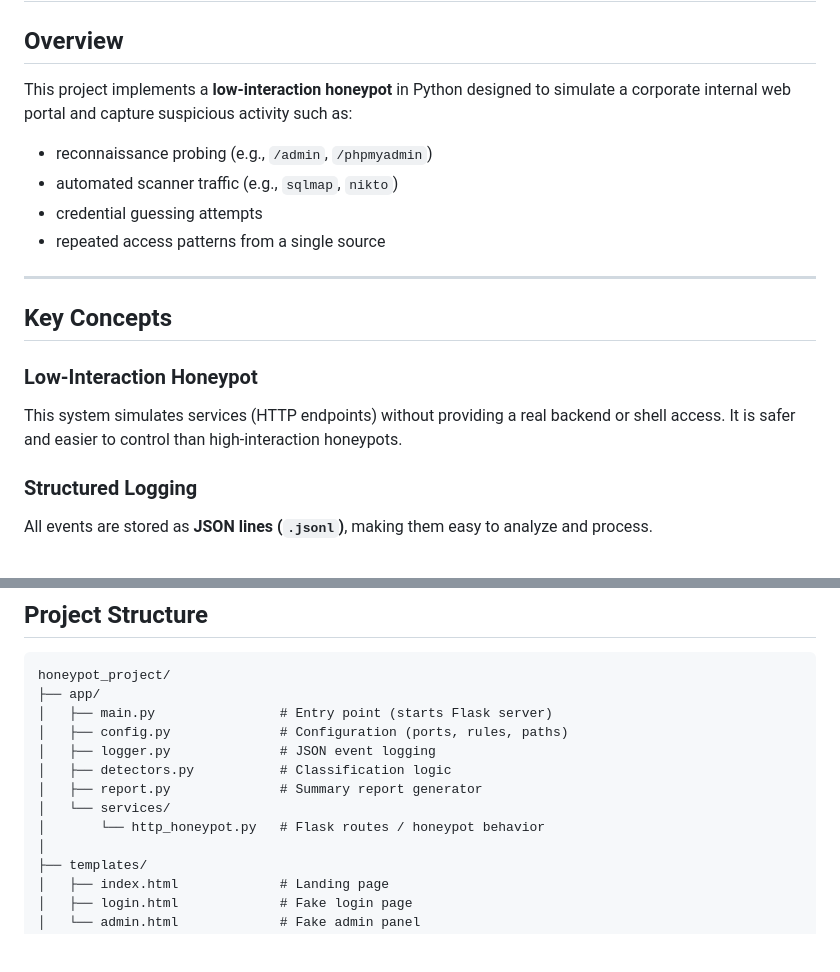
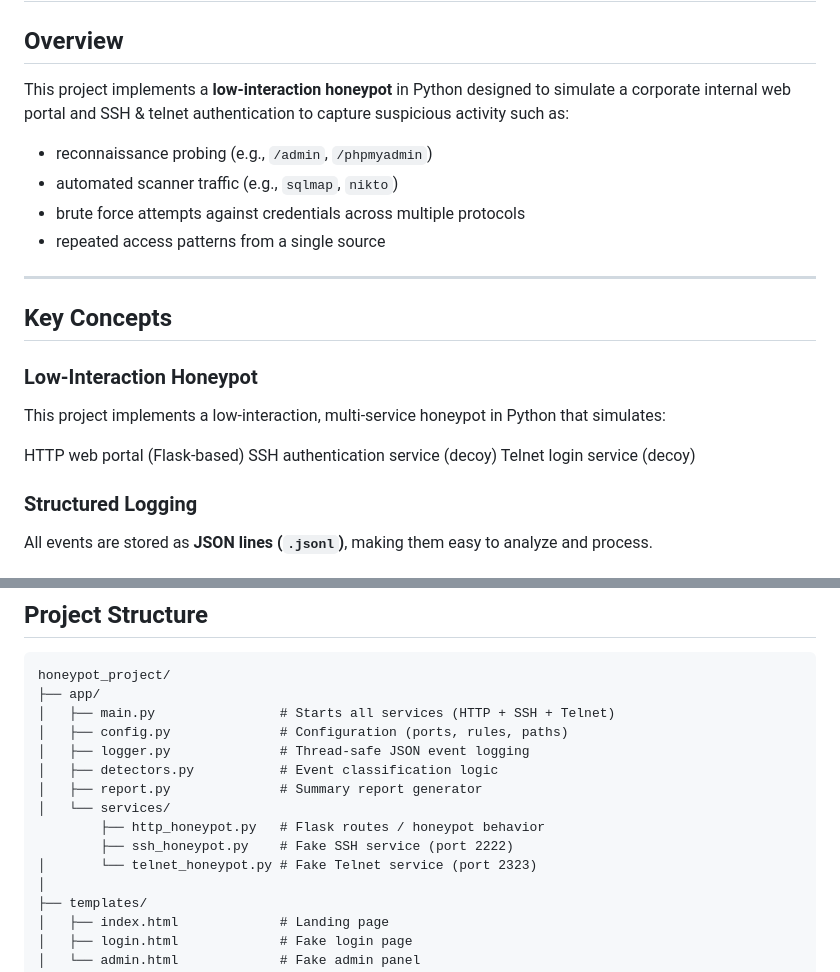
Before and after one commit to DevDarGriff/COMP-412-honeypot, a Markdown page: honeypot_project/README.md, 2 parts joined by grey strips. GitHub-like rendering; blank space fills up the shorter version.

````diff
--- a/honeypot_project/README.md
+++ b/honeypot_project/README.md
@@ -2,11 +2,11 @@
 
 ## Overview
 
-This project implements a **low-interaction honeypot** in Python designed to simulate a corporate internal web portal and capture suspicious activity such as:
+This project implements a **low-interaction honeypot** in Python designed to simulate a corporate internal web portal and SSH & telnet authentication to capture suspicious activity such as:
 
 * reconnaissance probing (e.g., `/admin`, `/phpmyadmin`)
 * automated scanner traffic (e.g., `sqlmap`, `nikto`)
-* credential guessing attempts
+* brute force attempts against credentials across multiple protocols
 * repeated access patterns from a single source
 
 ---
@@ -15,7 +15,11 @@ This project implements a **low-interaction honeypot** in Python designed to sim
 
 ### Low-Interaction Honeypot
 
-This system simulates services (HTTP endpoints) without providing a real backend or shell access. It is safer and easier to control than high-interaction honeypots.
+This project implements a low-interaction, multi-service honeypot in Python that simulates:
+
+HTTP web portal (Flask-based)
+SSH authentication service (decoy)
+Telnet login service (decoy)
 
 ### Structured Logging
 
@@ -37,13 +41,15 @@ Activity is labeled using simple, explainable rules such as:
 ```text
 honeypot_project/
 ├── app/
-│   ├── main.py                # Entry point (starts Flask server)
+│   ├── main.py                # Starts all services (HTTP + SSH + Telnet)
 │   ├── config.py              # Configuration (ports, rules, paths)
-│   ├── logger.py              # JSON event logging
-│   ├── detectors.py           # Classification logic
+│   ├── logger.py              # Thread-safe JSON event logging
+│   ├── detectors.py           # Event classification logic
 │   ├── report.py              # Summary report generator
 │   └── services/
-│       └── http_honeypot.py   # Flask routes / honeypot behavior
+        ├── http_honeypot.py   # Flask routes / honeypot behavior
+        ├── ssh_honeypot.py    # Fake SSH service (port 2222)
+│       └── telnet_honeypot.py # Fake Telnet service (port 2323)
 │
 ├── templates/
 │   ├── index.html             # Landing page
````
Also changed, not shown: other parts of honeypot_project/README.md (+53 -0 lines).
